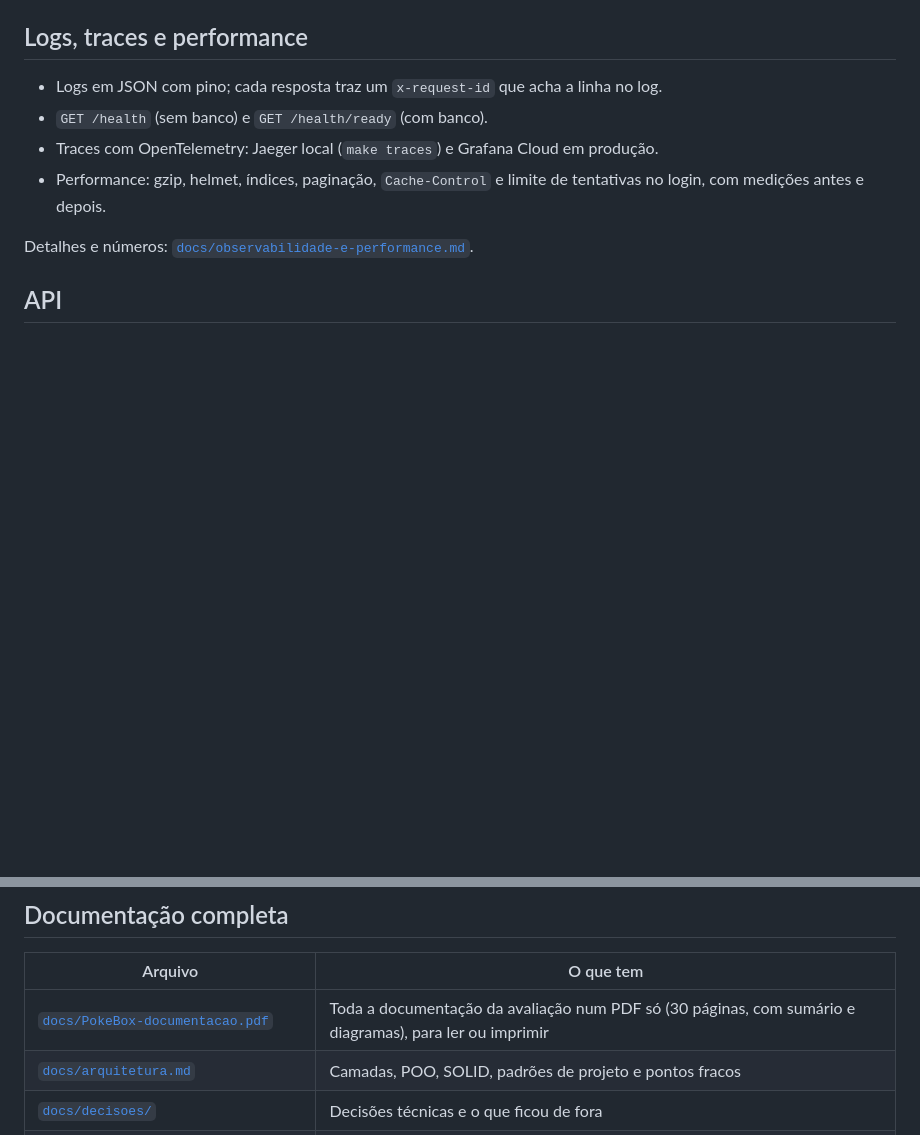
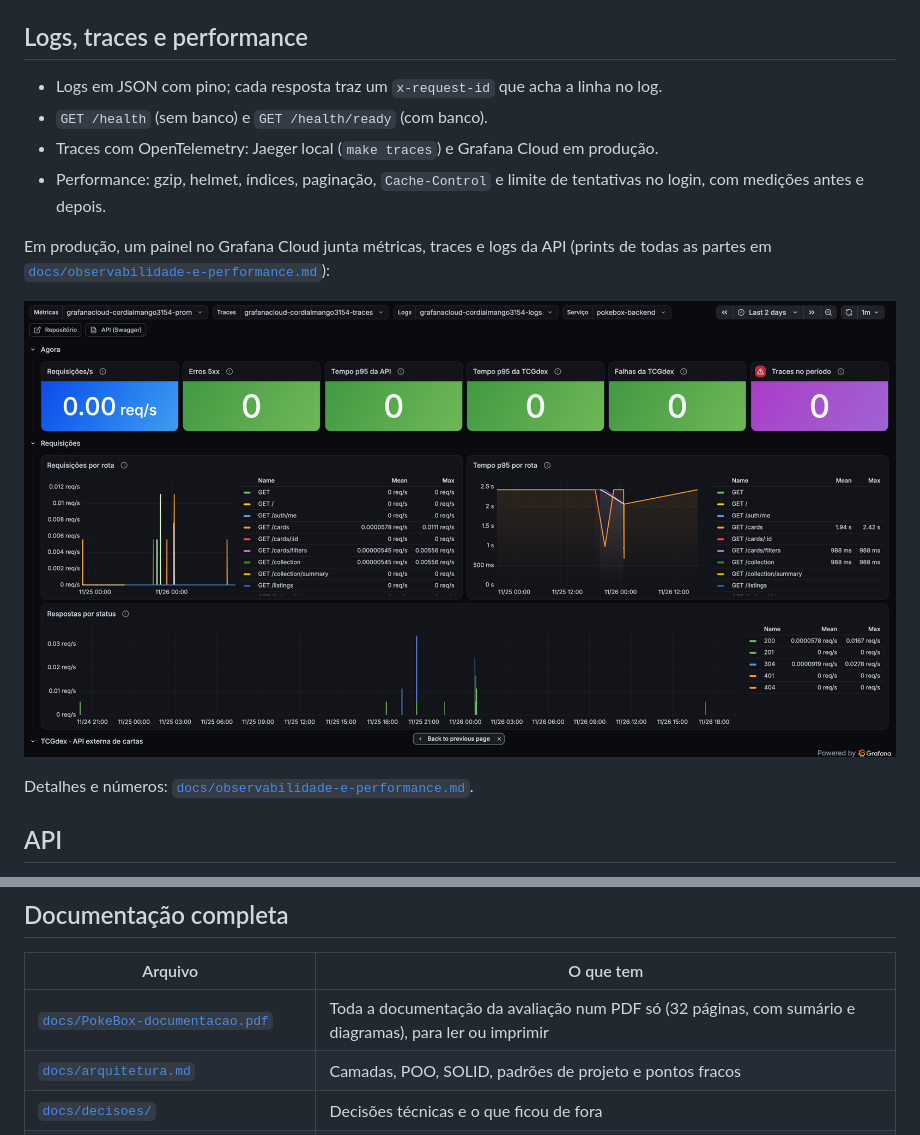
Before and after one commit to GeracaoBezerra/PokeBox, a Markdown page: README.md, 2 parts joined by grey strips. GitHub-like rendering; pictures changed too: docs/img/observabilidade/grafana-1-requisicoes.png (added); blank space fills up the shorter version.

```diff
--- a/README.md
+++ b/README.md
@@ -177,6 +177,10 @@ O deploy só sai com os testes verdes, a API sobe primeiro e o front só é publ
 - Traces com OpenTelemetry: Jaeger local (`make traces`) e Grafana Cloud em produção.
 - Performance: gzip, helmet, índices, paginação, `Cache-Control` e limite de tentativas no login, com medições antes e depois.
 
+Em produção, um painel no Grafana Cloud junta métricas, traces e logs da API (prints de todas as partes em [`docs/observabilidade-e-performance.md`](docs/observabilidade-e-performance.md#painel-do-grafana-cloud-produção)):
+
+![Painel do Grafana Cloud com as requisições da API em produção](docs/img/observabilidade/grafana-1-requisicoes.png)
+
 Detalhes e números: [`docs/observabilidade-e-performance.md`](docs/observabilidade-e-performance.md).
 
 ## API
@@ -305,7 +309,7 @@ Respostas e erros da API seguem o contrato `{ success, data }` / `{ success: fal
 
 | Arquivo | O que tem |
 |---|---|
-| [`docs/PokeBox-documentacao.pdf`](docs/PokeBox-documentacao.pdf) | Toda a documentação da avaliação num PDF só (30 páginas, com sumário e diagramas), para ler ou imprimir |
+| [`docs/PokeBox-documentacao.pdf`](docs/PokeBox-documentacao.pdf) | Toda a documentação da avaliação num PDF só (32 páginas, com sumário e diagramas), para ler ou imprimir |
 | [`docs/arquitetura.md`](docs/arquitetura.md) | Camadas, POO, SOLID, padrões de projeto e pontos fracos |
 | [`docs/decisoes/`](docs/decisoes/README.md) | Decisões técnicas e o que ficou de fora |
 | [`docs/processo.md`](docs/processo.md) | Board, branches, revisão de PR, workflows e Docker |
```
Also changed, not shown: docs/observabilidade-e-performance.md (+20 -0 lines), docs/img/observabilidade/grafana-2-tcgdex-e-banco.png (added), docs/img/observabilidade/grafana-3-node-e-traces.png (added), docs/img/observabilidade/grafana-4-logs.png (added), 1 other file.
